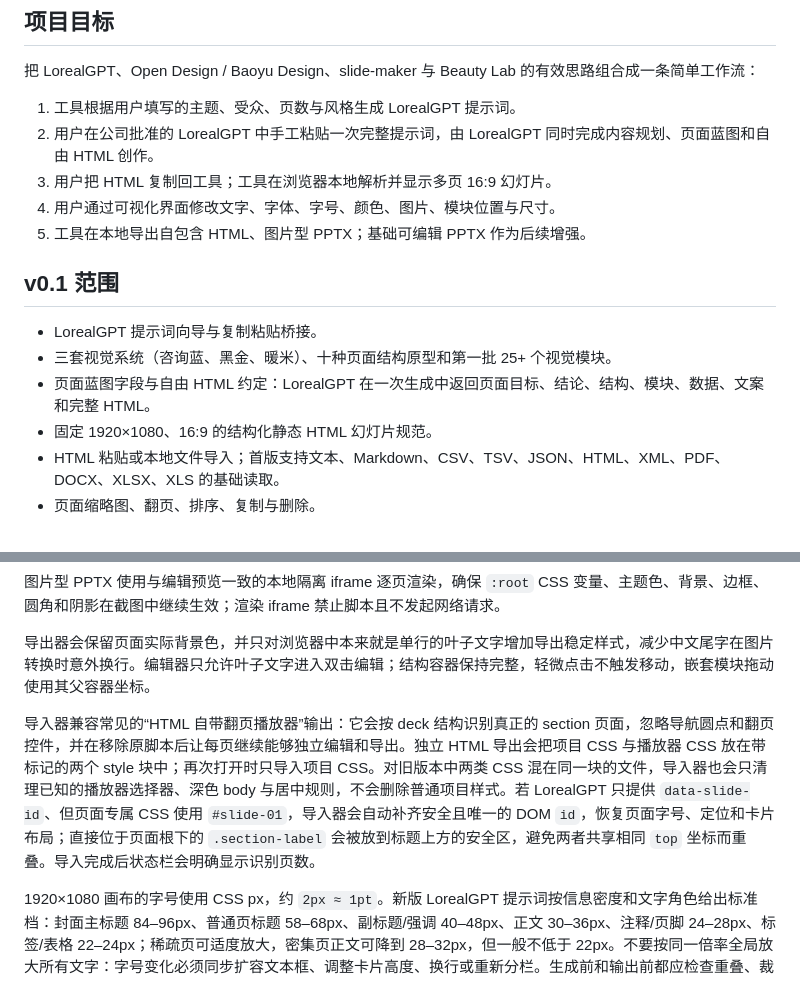
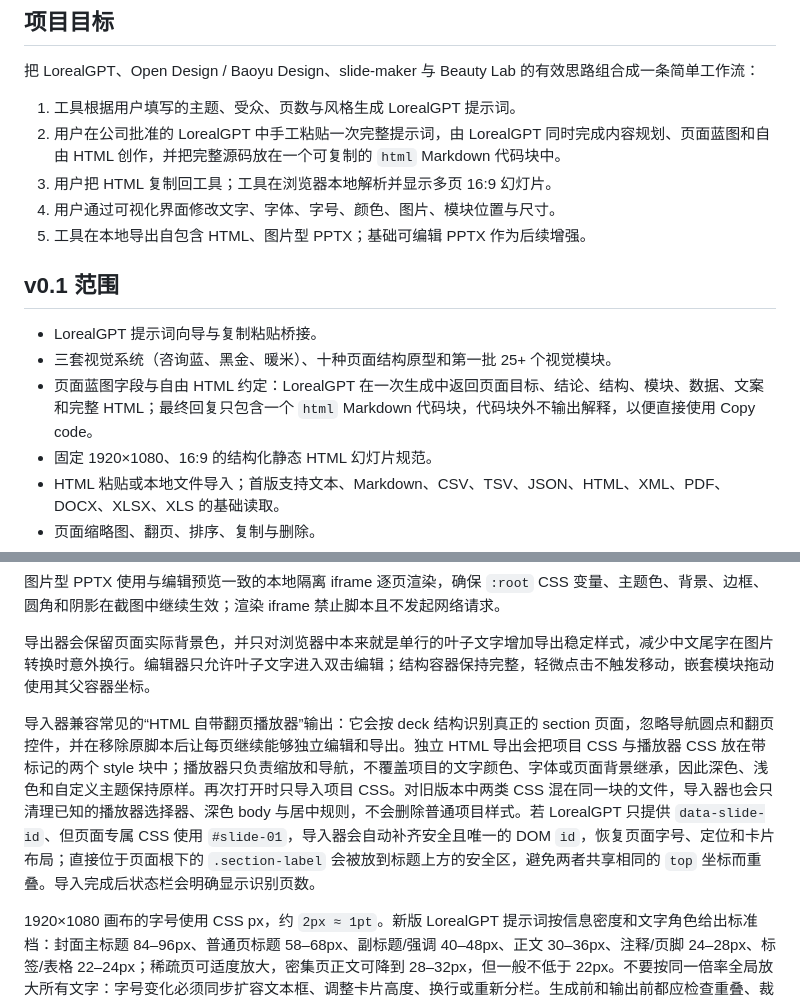
Before and after one commit to hqubare-sys/ppt-design-lab, a Markdown page: README.md, 2 parts joined by grey strips. Drawn GitHub-style.

Commit message:
Fix standalone HTML theme fidelity and LorealGPT copy workflow

```diff
--- a/README.md
+++ b/README.md
@@ -28,7 +28,7 @@ related: [CAP-003]
 把 LorealGPT、Open Design / Baoyu Design、slide-maker 与 Beauty Lab 的有效思路组合成一条简单工作流：
 
 1. 工具根据用户填写的主题、受众、页数与风格生成 LorealGPT 提示词。
-2. 用户在公司批准的 LorealGPT 中手工粘贴一次完整提示词，由 LorealGPT 同时完成内容规划、页面蓝图和自由 HTML 创作。
+2. 用户在公司批准的 LorealGPT 中手工粘贴一次完整提示词，由 LorealGPT 同时完成内容规划、页面蓝图和自由 HTML 创作，并把完整源码放在一个可复制的 `html` Markdown 代码块中。
 3. 用户把 HTML 复制回工具；工具在浏览器本地解析并显示多页 16:9 幻灯片。
 4. 用户通过可视化界面修改文字、字体、字号、颜色、图片、模块位置与尺寸。
 5. 工具在本地导出自包含 HTML、图片型 PPTX；基础可编辑 PPTX 作为后续增强。
@@ -37,7 +37,7 @@ related: [CAP-003]
 
 - LorealGPT 提示词向导与复制粘贴桥接。
 - 三套视觉系统（咨询蓝、黑金、暖米）、十种页面结构原型和第一批 25+ 个视觉模块。
-- 页面蓝图字段与自由 HTML 约定：LorealGPT 在一次生成中返回页面目标、结论、结构、模块、数据、文案和完整 HTML。
+- 页面蓝图字段与自由 HTML 约定：LorealGPT 在一次生成中返回页面目标、结论、结构、模块、数据、文案和完整 HTML；最终回复只包含一个 `html` Markdown 代码块，代码块外不输出解释，以便直接使用 Copy code。
 - 固定 1920×1080、16:9 的结构化静态 HTML 幻灯片规范。
 - HTML 粘贴或本地文件导入；首版支持文本、Markdown、CSV、TSV、JSON、HTML、XML、PDF、DOCX、XLSX、XLS 的基础读取。
 - 页面缩略图、翻页、排序、复制与删除。
@@ -114,7 +114,7 @@ python3 scripts/audit_project.py
 
 导出器会保留页面实际背景色，并只对浏览器中本来就是单行的叶子文字增加导出稳定样式，减少中文尾字在图片转换时意外换行。编辑器只允许叶子文字进入双击编辑；结构容器保持完整，轻微点击不触发移动，嵌套模块拖动使用其父容器坐标。
 
-导入器兼容常见的“HTML 自带翻页播放器”输出：它会按 deck 结构识别真正的 section 页面，忽略导航圆点和翻页控件，并在移除原脚本后让每页继续能够独立编辑和导出。独立 HTML 导出会把项目 CSS 与播放器 CSS 放在带标记的两个 style 块中；再次打开时只导入项目 CSS。对旧版本中两类 CSS 混在同一块的文件，导入器也会只清理已知的播放器选择器、深色 body 与居中规则，不会删除普通项目样式。若 LorealGPT 只提供 `data-slide-id`、但页面专属 CSS 使用 `#slide-01`，导入器会自动补齐安全且唯一的 DOM `id`，恢复页面字号、定位和卡片布局；直接位于页面根下的 `.section-label` 会被放到标题上方的安全区，避免两者共享相同 `top` 坐标而重叠。导入完成后状态栏会明确显示识别页数。
+导入器兼容常见的“HTML 自带翻页播放器”输出：它会按 deck 结构识别真正的 section 页面，忽略导航圆点和翻页控件，并在移除原脚本后让每页继续能够独立编辑和导出。独立 HTML 导出会把项目 CSS 与播放器 CSS 放在带标记的两个 style 块中；播放器只负责缩放和导航，不覆盖项目的文字颜色、字体或页面背景继承，因此深色、浅色和自定义主题保持原样。再次打开时只导入项目 CSS。对旧版本中两类 CSS 混在同一块的文件，导入器也会只清理已知的播放器选择器、深色 body 与居中规则，不会删除普通项目样式。若 LorealGPT 只提供 `data-slide-id`、但页面专属 CSS 使用 `#slide-01`，导入器会自动补齐安全且唯一的 DOM `id`，恢复页面字号、定位和卡片布局；直接位于页面根下的 `.section-label` 会被放到标题上方的安全区，避免两者共享相同的 `top` 坐标而重叠。导入完成后状态栏会明确显示识别页数。
 
 1920×1080 画布的字号使用 CSS px，约 `2px ≈ 1pt`。新版 LorealGPT 提示词按信息密度和文字角色给出标准档：封面主标题 84–96px、普通页标题 58–68px、副标题/强调 40–48px、正文 30–36px、注释/页脚 24–28px、标签/表格 22–24px；稀疏页可适度放大，密集页正文可降到 28–32px，但一般不低于 22px。不要按同一倍率全局放大所有文字：字号变化必须同步扩容文本框、调整卡片高度、换行或重新分栏。生成前和输出前都应检查重叠、裁切、越界、意外换行和对齐；双栏至少保留 80px 间距，圆形主视觉或投票框必须固定在所属列内，不能居中挤压右栏。重复卡片和时间线继续统一内边距、图标列宽、文字起始坐标与基线。
 
```
